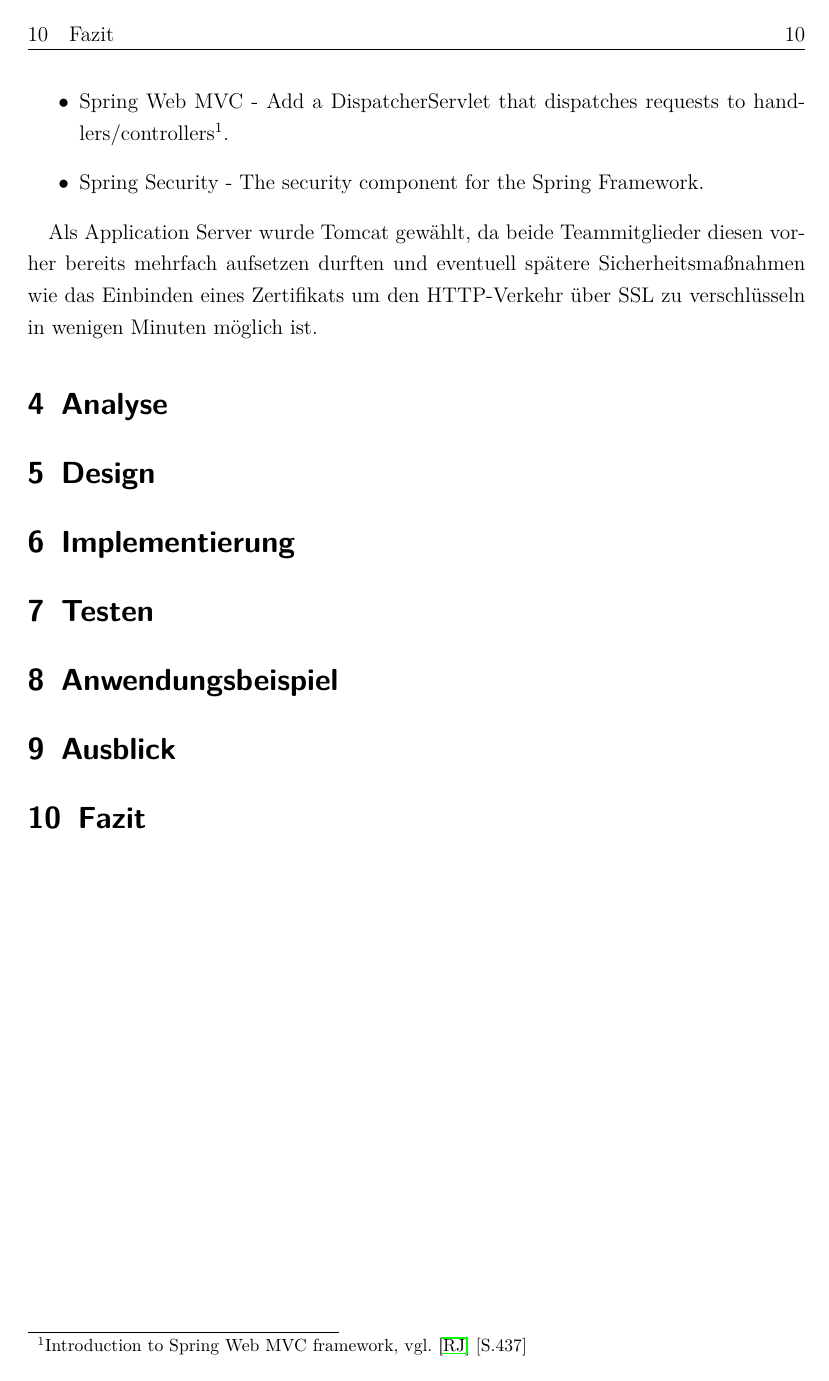
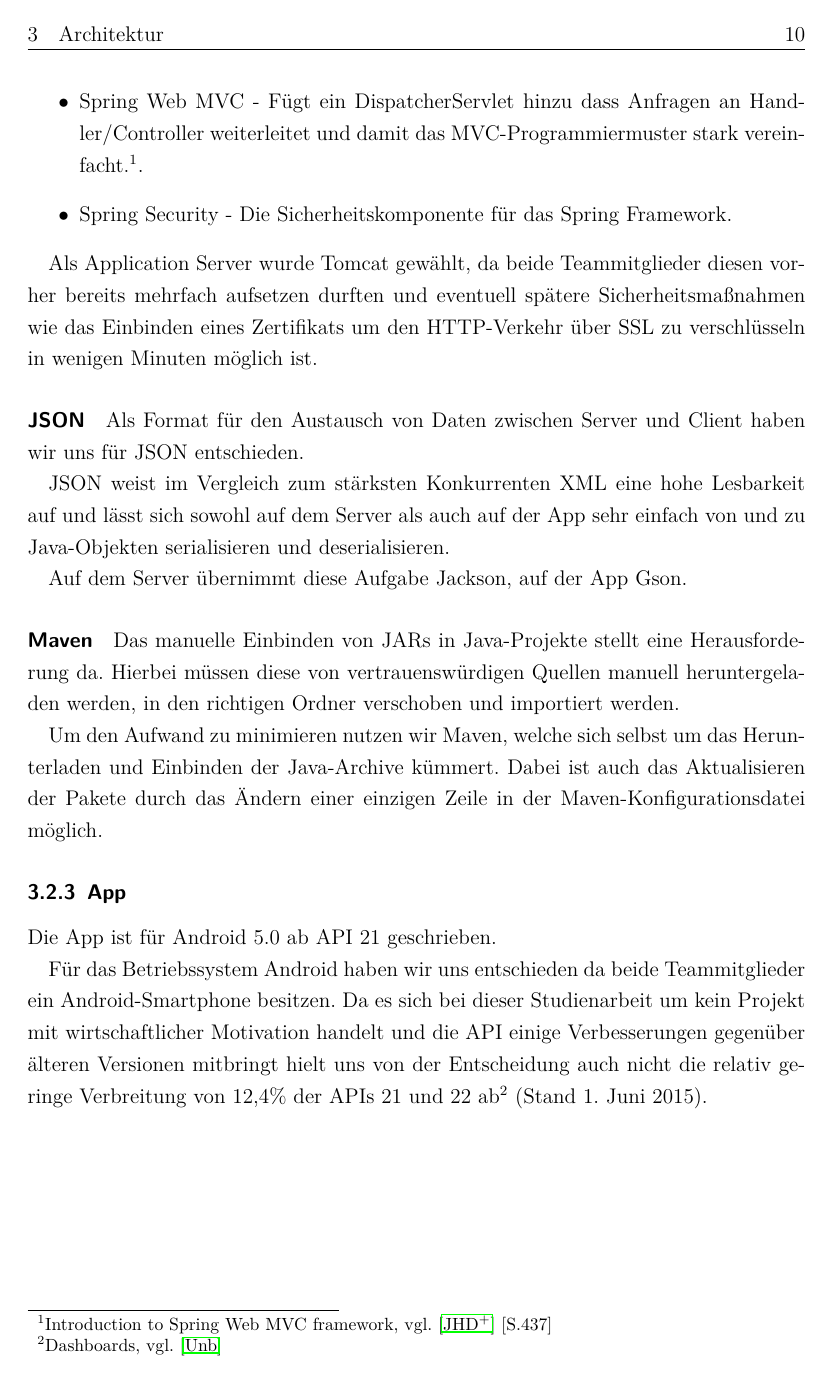
Before and after one commit to flntzr/runVs, a LaTeX document (docs/Hauptdatei.tex, which reads docs/3_architektur.tex): page 10 of 14 before the commit and page 10 of 15 after it. The pictures show the PDF file docs/Hauptdatei.pdf that the author committed with the source.

Commit message:
Architektur Schreiberey zu JSON, Maven und App

```diff
--- a/docs/3_architektur.tex
+++ b/docs/3_architektur.tex
@@ -36,10 +36,24 @@ Das quelloffene Framework erlaubt es u.A. skalierbare, performante, reichhaltige
 Die Programmierung im Spring-Framework erfolgt mit Java (mit zusätzlichen Annotationen) und XML. Es vereinfacht das Programmierprinzip Dependency Injection durch wahlweise das automatische Einlesen von hinterlegten XML-Dateien oder Annotationen im Java-Code. Auch das Programmierparadigma ``Aspektorientierte Programmierung'' wird dem Programmierer nahegelegt.
 Spring besteht aus vielen kleineren Frameworks, von denen einige Verwendung im Projekt gefunden haben:
 \begin{itemize}
-\item Sping Core - The core Spring Framework.
-\item Spring Web - Create rich web applications.
-\item Spring Web MVC - Add a DispatcherServlet that dispatches requests to handlers/controllers\footnote{ Introduction to Spring Web MVC framework, vgl.~\cite{webmvc}~[S.437]}.
-\item Spring Security - The security component for the Spring Framework.
+\item Sping Core - Das ``Kern''-Framework.
+\item Spring Web - Um Web-Applikationen zu erstellen.
+\item Spring Web MVC - Fügt ein DispatcherServlet hinzu dass Anfragen an Handler/Controller weiterleitet und damit das MVC-Programmiermuster stark vereinfacht.\footnote{Introduction to Spring Web MVC framework, vgl.~\cite{webmvc}~[S.437]}.
+\item Spring Security - Die Sicherheitskomponente für das Spring Framework.
 \end{itemize}
 
 Als Application Server wurde Tomcat gewählt, da beide Teammitglieder diesen vorher bereits mehrfach aufsetzen durften und eventuell spätere Sicherheitsmaßnahmen wie das Einbinden eines Zertifikats um den HTTP-Verkehr über SSL zu verschlüsseln in wenigen Minuten möglich ist.
+\paragraph{JSON}
+Als Format für den Austausch von Daten zwischen Server und Client haben wir uns für JSON entschieden.
+
+JSON weist im Vergleich zum stärksten Konkurrenten XML eine hohe Lesbarkeit auf und lässt sich sowohl auf dem Server als auch auf der App sehr einfach von und zu Java-Objekten serialisieren und deserialisieren.
+
+Auf dem Server übernimmt diese Aufgabe Jackson, auf der App Gson.
+\paragraph{Maven}
+Das manuelle Einbinden von JARs in Java-Projekte stellt eine Herausforderung da. Hierbei müssen diese von vertrauenswürdigen Quellen manuell heruntergeladen werden, in den richtigen Ordner verschoben und importiert werden.
+
+Um den Aufwand zu minimieren nutzen wir Maven, welche sich selbst um das Herunterladen und Einbinden der Java-Archive kümmert. Dabei ist auch das Aktualisieren der Pakete durch das Ändern einer einzigen Zeile in der Maven-Konfigurationsdatei möglich.
+\subsubsection{App}
+Die App ist für Android 5.0 ab API 21 geschrieben.
+
+Für das Betriebssystem Android haben wir uns entschieden da beide Teammitglieder ein Android-Smartphone besitzen. Da es sich bei dieser Studienarbeit um kein Projekt mit wirtschaftlicher Motivation handelt und die API einige Verbesserungen gegenüber älteren Versionen mitbringt hielt uns von der Entscheidung auch nicht die relativ geringe Verbreitung von 12,4\% der APIs 21 und 22 ab\footnote{Dashboards, vgl.~\cite{verbreitung}} (Stand 1. Juni 2015).
```
Also changed, not shown: docs/Hauptdatei.bib (+7 -0 lines), docs/Hauptdatei.bbl, docs/Hauptdatei.pdf, 7 other files.
